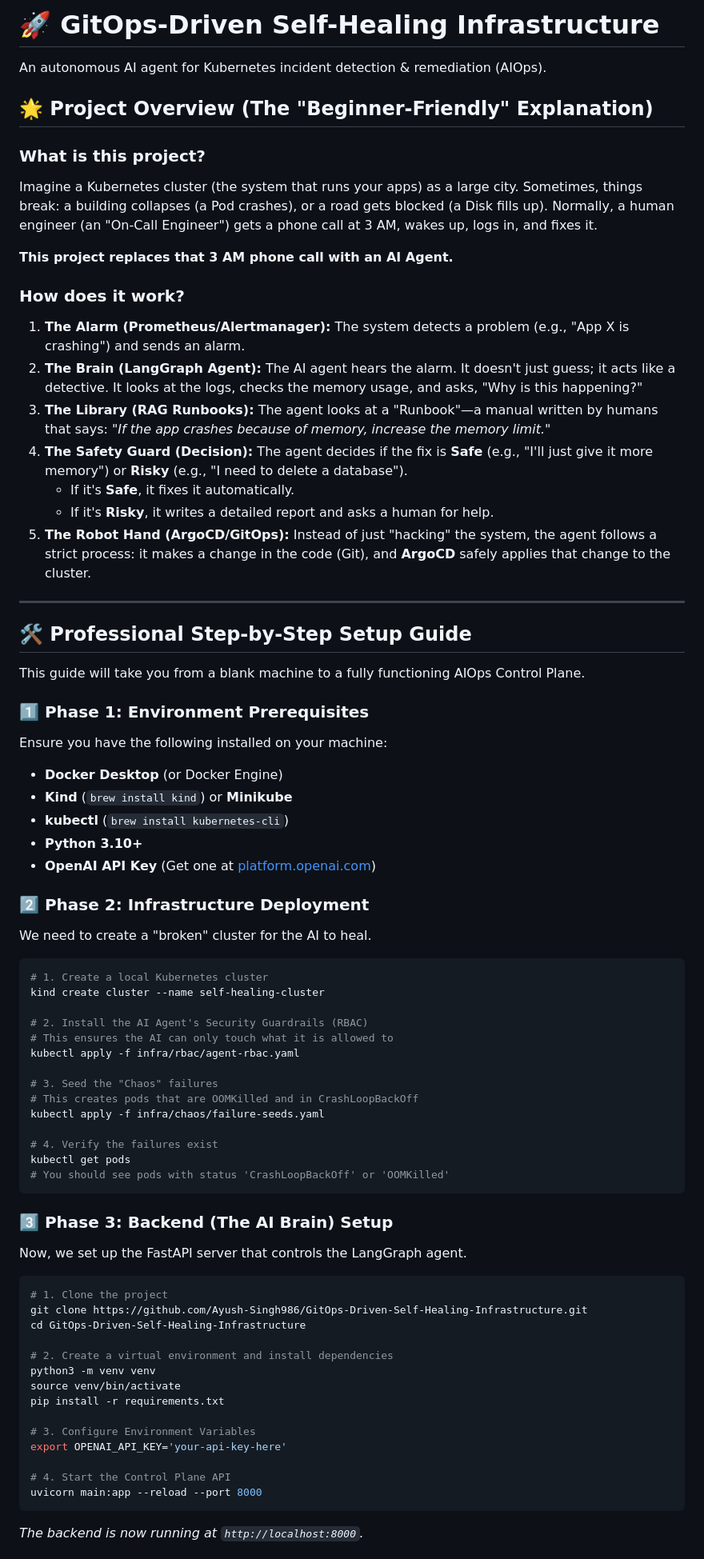
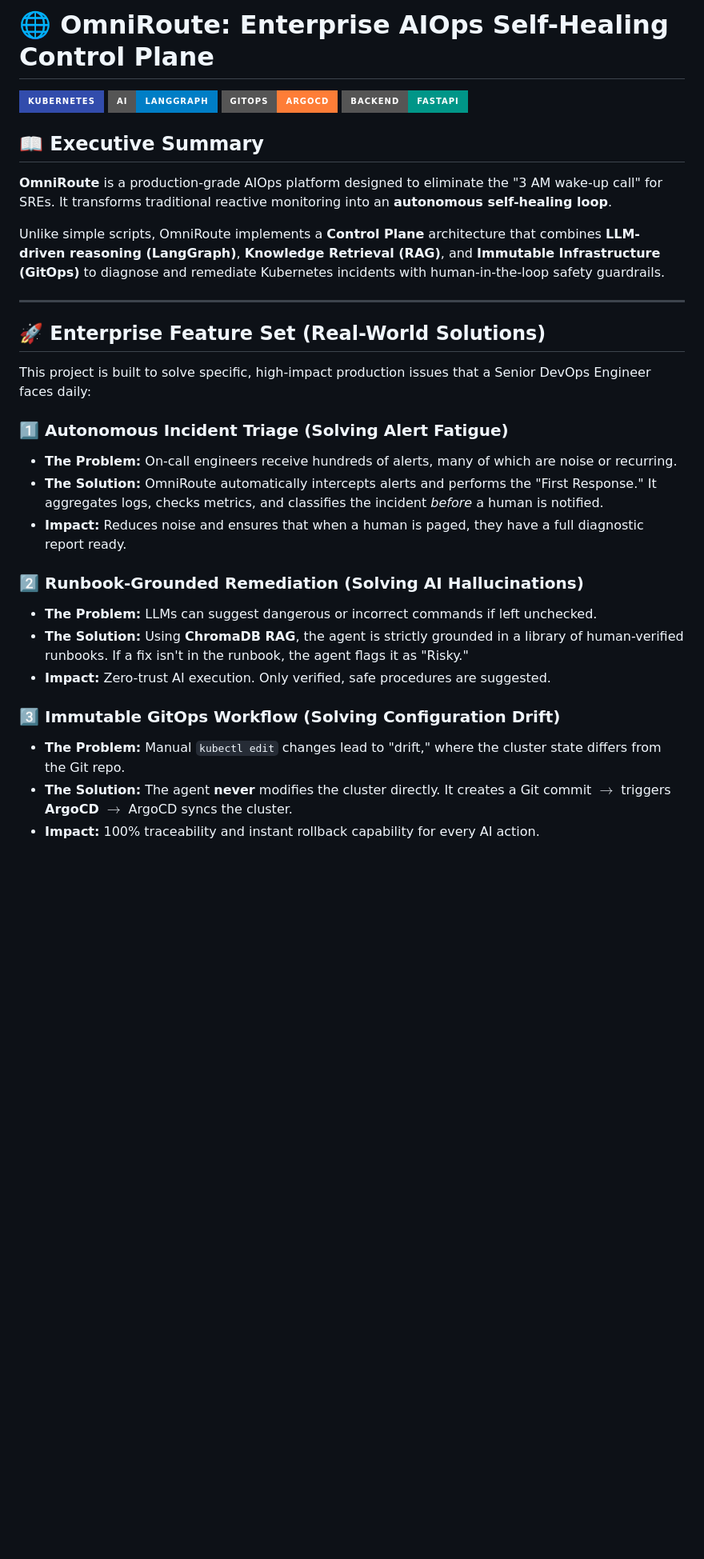
Before and after one commit to Ayush-Singh986/GitOps-Driven-Self-Healing-Infrastructure, a Markdown page: README.md, the part around one of its changes. Shown at 80% size. Rendered like a GitHub page; badges without logos; blank space fills up the shorter version.

Commit message:
Final Polish: Enterprise Feature Matrix and Advanced Narrative

````diff
--- a/README.md
+++ b/README.md
@@ -1,75 +1,33 @@
-# 🚀 GitOps-Driven Self-Healing Infrastructure
+# 🌐 OmniRoute: Enterprise AIOps Self-Healing Control Plane
 
-An autonomous AI agent for Kubernetes incident detection & remediation (AIOps).
+[![Kubernetes](https://img.shields.io/badge/Kubernetes-324CAC?style=for-the-badge&logo=kubernetes&logoColor=white)](https://kubernetes.io/)
+[![LangGraph](https://img.shields.io/badge/AI-LangGraph-blue?style=for-the-badge)](https://langchain-ai.github.io/langgraph/)
+[![ArgoCD](https://img.shields.io/badge/GitOps-ArgoCD-orange?style=for-the-badge&logo=argocd&logoColor=white)](https://argoproj.github.io/cd/)
+[![FastAPI](https://img.shields.io/badge/Backend-FastAPI-009688?style=for-the-badge&logo=fastapi&logoColor=white)](https://fastapi.tiangolo.com/)
 
-## 🌟 Project Overview (The "Beginner-Friendly" Explanation)
+## 📖 Executive Summary
+**OmniRoute** is a production-grade AIOps platform designed to eliminate the "3 AM wake-up call" for SREs. It transforms traditional reactive monitoring into an **autonomous self-healing loop**.
 
-### What is this project?
-Imagine a Kubernetes cluster (the system that runs your apps) as a large city. Sometimes, things break: a building collapses (a Pod crashes), or a road gets blocked (a Disk fills up). Normally, a human engineer (an "On-Call Engineer") gets a phone call at 3 AM, wakes up, logs in, and fixes it.
-
-**This project replaces that 3 AM phone call with an AI Agent.**
-
-### How does it work?
-1.  **The Alarm (Prometheus/Alertmanager):** The system detects a problem (e.g., "App X is crashing") and sends an alarm.
-2.  **The Brain (LangGraph Agent):** The AI agent hears the alarm. It doesn't just guess; it acts like a detective. It looks at the logs, checks the memory usage, and asks, "Why is this happening?"
-3.  **The Library (RAG Runbooks):** The agent looks at a "Runbook"—a manual written by humans that says: *"If the app crashes because of memory, increase the memory limit."*
-4.  **The Safety Guard (Decision):** The agent decides if the fix is **Safe** (e.g., "I'll just give it more memory") or **Risky** (e.g., "I need to delete a database").
-    - If it's **Safe**, it fixes it automatically.
-    - If it's **Risky**, it writes a detailed report and asks a human for help.
-5.  **The Robot Hand (ArgoCD/GitOps):** Instead of just "hacking" the system, the agent follows a strict process: it makes a change in the code (Git), and **ArgoCD** safely applies that change to the cluster.
+Unlike simple scripts, OmniRoute implements a **Control Plane** architecture that combines **LLM-driven reasoning (LangGraph)**, **Knowledge Retrieval (RAG)**, and **Immutable Infrastructure (GitOps)** to diagnose and remediate Kubernetes incidents with human-in-the-loop safety guardrails.
 
 ---
 
-## 🛠️ Professional Step-by-Step Setup Guide
+## 🚀 Enterprise Feature Set (Real-World Solutions)
 
-This guide will take you from a blank machine to a fully functioning AIOps Control Plane.
+This project is built to solve specific, high-impact production issues that a Senior DevOps Engineer faces daily:
 
-### 1️⃣ Phase 1: Environment Prerequisites
-Ensure you have the following installed on your machine:
-- **Docker Desktop** (or Docker Engine)
-- **Kind** (`brew install kind`) or **Minikube**
-- **kubectl** (`brew install kubernetes-cli`)
-- **Python 3.10+**
-- **OpenAI API Key** (Get one at [platform.openai.com](https://platform.openai.com))
+### 1️⃣ Autonomous Incident Triage (Solving Alert Fatigue)
+- **The Problem:** On-call engineers receive hundreds of alerts, many of which are noise or recurring.
+- **The Solution:** OmniRoute automatically intercepts alerts and performs the "First Response." It aggregates logs, checks metrics, and classifies the incident *before* a human is notified.
+- **Impact:** Reduces noise and ensures that when a human is paged, they have a full diagnostic report ready.
 
-### 2️⃣ Phase 2: Infrastructure Deployment
-We need to create a "broken" cluster for the AI to heal.
+### 2️⃣ Runbook-Grounded Remediation (Solving AI Hallucinations)
+- **The Problem:** LLMs can suggest dangerous or incorrect commands if left unchecked.
+- **The Solution:** Using **ChromaDB RAG**, the agent is strictly grounded in a library of human-verified runbooks. If a fix isn't in the runbook, the agent flags it as "Risky."
+- **Impact:** Zero-trust AI execution. Only verified, safe procedures are suggested.
 
-```bash
-# 1. Create a local Kubernetes cluster
-kind create cluster --name self-healing-cluster
+### 3️⃣ Immutable GitOps Workflow (Solving Configuration Drift)
+- **The Problem:** Manual `kubectl edit` changes lead to "drift," where the cluster state differs from the Git repo.
+- **The Solution:** The agent **never** modifies the cluster directly. It creates a Git commit $\rightarrow$ triggers **ArgoCD** $\rightarrow$ ArgoCD syncs the cluster.
+- **Impact:** 100% traceability and instant rollback capability for every AI action.
 
-# 2. Install the AI Agent's Security Guardrails (RBAC)
-# This ensures the AI can only touch what it is allowed to
-kubectl apply -f infra/rbac/agent-rbac.yaml
-
-# 3. Seed the "Chaos" failures
-# This creates pods that are OOMKilled and in CrashLoopBackOff
-kubectl apply -f infra/chaos/failure-seeds.yaml
-
-# 4. Verify the failures exist
-kubectl get pods
-# You should see pods with status 'CrashLoopBackOff' or 'OOMKilled'
-```
-
-### 3️⃣ Phase 3: Backend (The AI Brain) Setup
-Now, we set up the FastAPI server that controls the LangGraph agent.
-
-```bash
-# 1. Clone the project
-git clone https://github.com/Ayush-Singh986/GitOps-Driven-Self-Healing-Infrastructure.git
-cd GitOps-Driven-Self-Healing-Infrastructure
-
-# 2. Create a virtual environment and install dependencies
-python3 -m venv venv
-source venv/bin/activate
-pip install -r requirements.txt
-
-# 3. Configure Environment Variables
-export OPENAI_API_KEY='your-api-key-here'
-
-# 4. Start the Control Plane API
-uvicorn main:app --reload --port 8000
-```
-*The backend is now running at `http://localhost:8000`.*
-
````
Also changed, not shown: other parts of README.md (+71 -73 lines).
